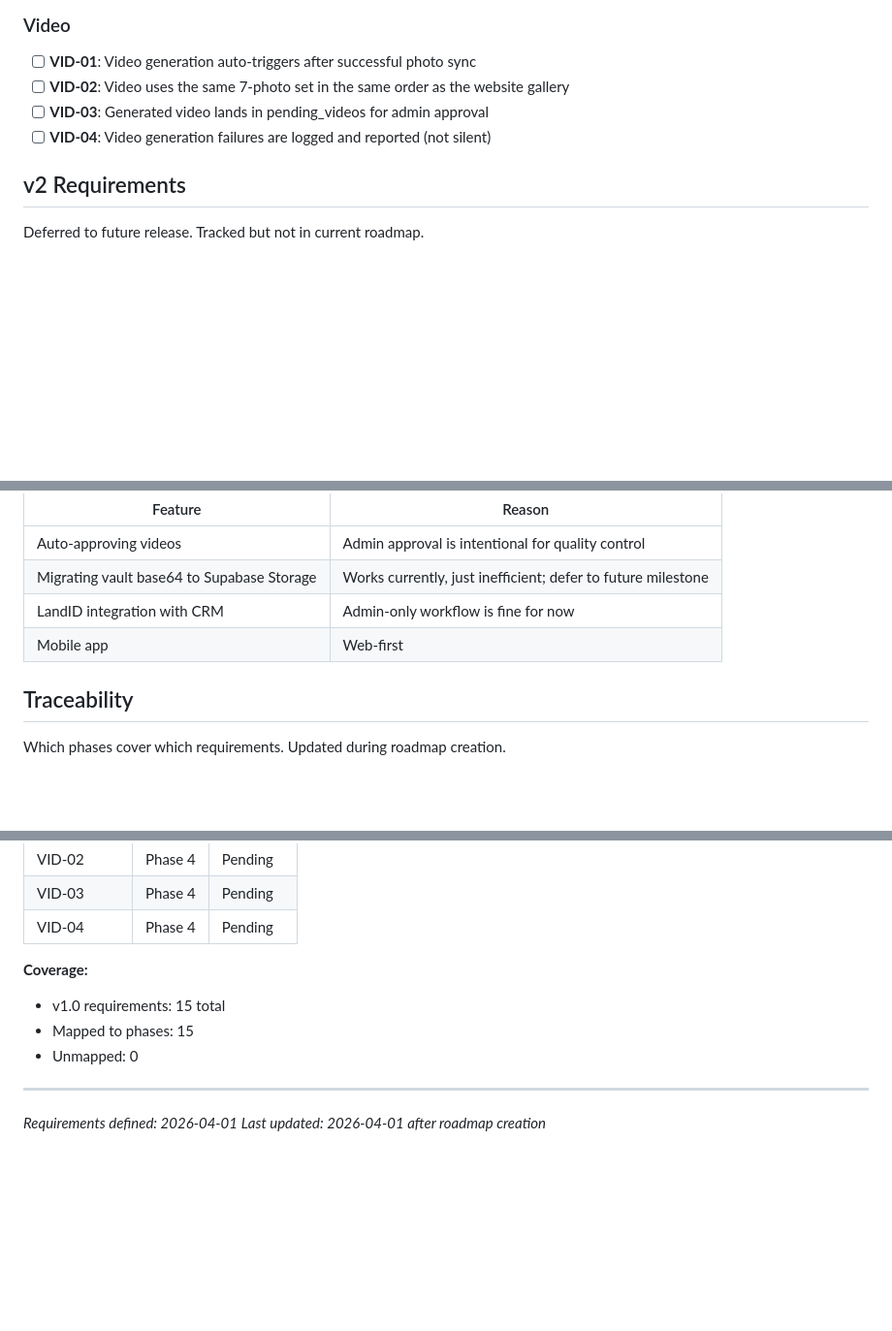
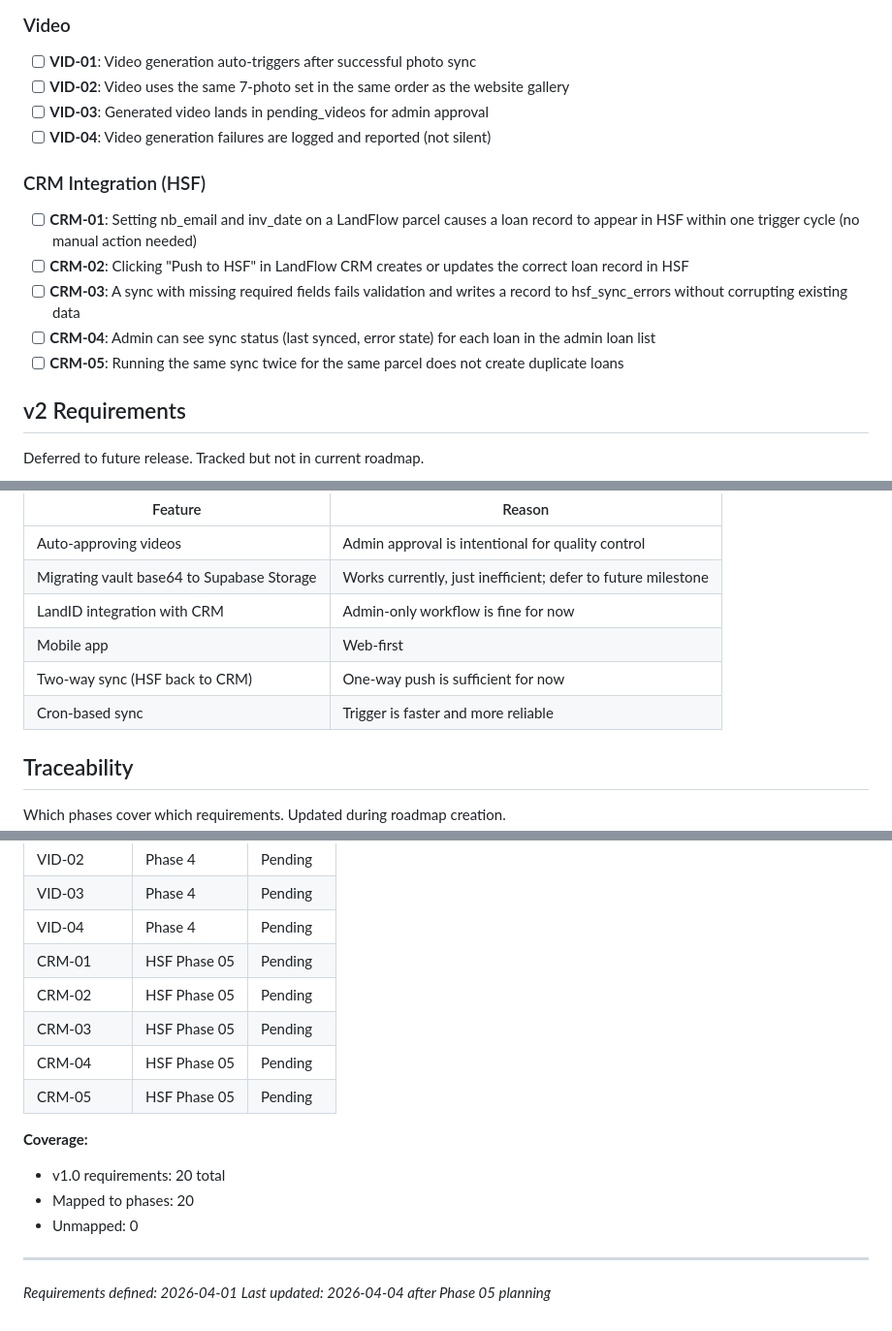
Before and after one commit to a7862465700/landflow-crm, a Markdown page: .planning/REQUIREMENTS.md, 3 parts joined by grey strips. Shown at 97% size. Rendered like a GitHub page; blank space fills up the shorter version.

```diff
--- a/.planning/REQUIREMENTS.md
+++ b/.planning/REQUIREMENTS.md
@@ -34,6 +34,14 @@ Requirements for milestone v1.0: Photo-to-Video Pipeline Fix. Each maps to roadm
 - [ ] **VID-03**: Generated video lands in pending_videos for admin approval
 - [ ] **VID-04**: Video generation failures are logged and reported (not silent)
 
+### CRM Integration (HSF)
+
+- [ ] **CRM-01**: Setting nb_email and inv_date on a LandFlow parcel causes a loan record to appear in HSF within one trigger cycle (no manual action needed)
+- [ ] **CRM-02**: Clicking "Push to HSF" in LandFlow CRM creates or updates the correct loan record in HSF
+- [ ] **CRM-03**: A sync with missing required fields fails validation and writes a record to hsf_sync_errors without corrupting existing data
+- [ ] **CRM-04**: Admin can see sync status (last synced, error state) for each loan in the admin loan list
+- [ ] **CRM-05**: Running the same sync twice for the same parcel does not create duplicate loans
+
 ## v2 Requirements
 
 Deferred to future release. Tracked but not in current roadmap.
@@ -60,6 +68,8 @@ Explicitly excluded. Documented to prevent scope creep.
 | Migrating vault base64 to Supabase Storage | Works currently, just inefficient; defer to future milestone |
 | LandID integration with CRM | Admin-only workflow is fine for now |
 | Mobile app | Web-first |
+| Two-way sync (HSF back to CRM) | One-way push is sufficient for now |
+| Cron-based sync | Trigger is faster and more reliable |
 
 ## Traceability
 
@@ -82,12 +92,17 @@ Which phases cover which requirements. Updated during roadmap creation.
 | VID-02 | Phase 4 | Pending |
 | VID-03 | Phase 4 | Pending |
 | VID-04 | Phase 4 | Pending |
+| CRM-01 | HSF Phase 05 | Pending |
+| CRM-02 | HSF Phase 05 | Pending |
+| CRM-03 | HSF Phase 05 | Pending |
+| CRM-04 | HSF Phase 05 | Pending |
+| CRM-05 | HSF Phase 05 | Pending |
 
 **Coverage:**
-- v1.0 requirements: 15 total
-- Mapped to phases: 15
+- v1.0 requirements: 20 total
+- Mapped to phases: 20
 - Unmapped: 0
 
 ---
 *Requirements defined: 2026-04-01*
-*Last updated: 2026-04-01 after roadmap creation*
+*Last updated: 2026-04-04 after Phase 05 planning*
```
Also changed, not shown: .planning/ROADMAP.md (+17 -0 lines).
